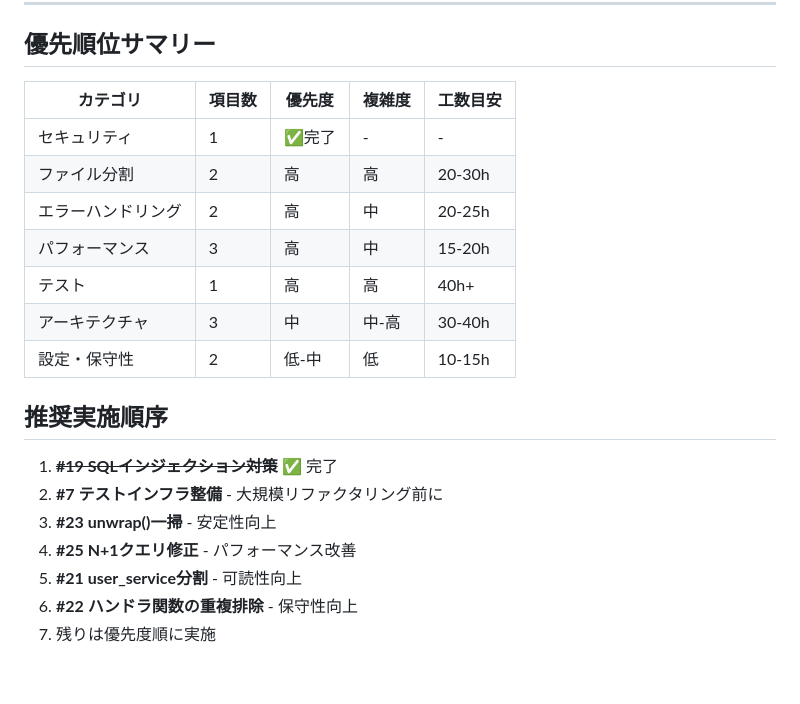
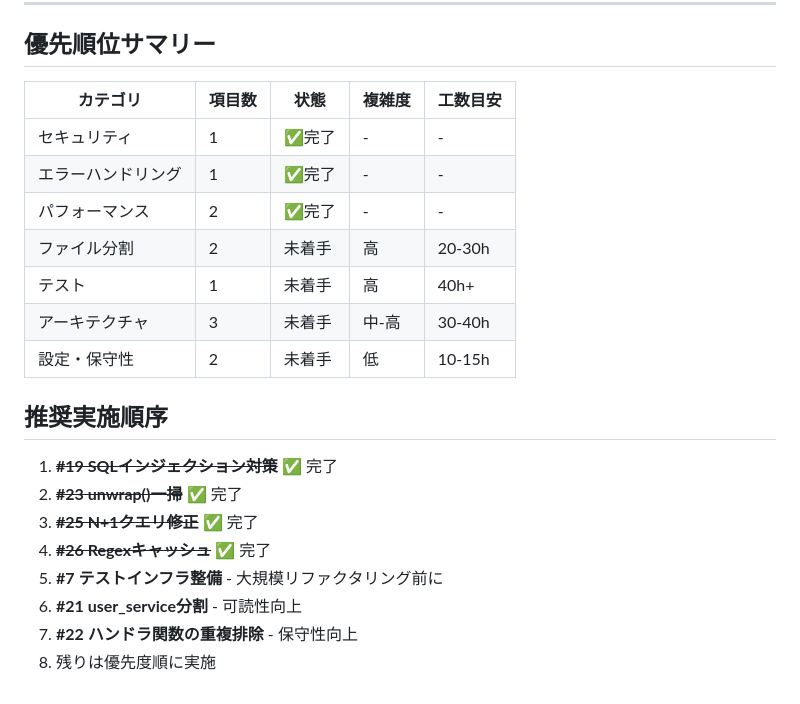
Before and after one commit to jl1nie/sotaapp2, a Markdown page: REFACTORING.md, the part around one of its changes. Rendered like a GitHub page.

```diff
--- a/REFACTORING.md
+++ b/REFACTORING.md
@@ -291,22 +269,23 @@ for l in logs {
 
 ## 優先順位サマリー
 
-| カテゴリ | 項目数 | 優先度 | 複雑度 | 工数目安 |
+| カテゴリ | 項目数 | 状態 | 複雑度 | 工数目安 |
 |----------|--------|--------|--------|----------|
 | セキュリティ | 1 | ✅完了 | - | - |
-| ファイル分割 | 2 | 高 | 高 | 20-30h |
-| エラーハンドリング | 2 | 高 | 中 | 20-25h |
-| パフォーマンス | 3 | 高 | 中 | 15-20h |
-| テスト | 1 | 高 | 高 | 40h+ |
-| アーキテクチャ | 3 | 中 | 中-高 | 30-40h |
-| 設定・保守性 | 2 | 低-中 | 低 | 10-15h |
+| エラーハンドリング | 1 | ✅完了 | - | - |
+| パフォーマンス | 2 | ✅完了 | - | - |
+| ファイル分割 | 2 | 未着手 | 高 | 20-30h |
+| テスト | 1 | 未着手 | 高 | 40h+ |
+| アーキテクチャ | 3 | 未着手 | 中-高 | 30-40h |
+| 設定・保守性 | 2 | 未着手 | 低 | 10-15h |
 
 ## 推奨実施順序
 
 1. ~~**#19 SQLインジェクション対策**~~ ✅ 完了
-2. **#7 テストインフラ整備** - 大規模リファクタリング前に
-3. **#23 unwrap()一掃** - 安定性向上
-4. **#25 N+1クエリ修正** - パフォーマンス改善
-5. **#21 user_service分割** - 可読性向上
-6. **#22 ハンドラ関数の重複排除** - 保守性向上
-7. 残りは優先度順に実施
+2. ~~**#23 unwrap()一掃**~~ ✅ 完了
+3. ~~**#25 N+1クエリ修正**~~ ✅ 完了
+4. ~~**#26 Regexキャッシュ**~~ ✅ 完了
+5. **#7 テストインフラ整備** - 大規模リファクタリング前に
+6. **#21 user_service分割** - 可読性向上
+7. **#22 ハンドラ関数の重複排除** - 保守性向上
+8. 残りは優先度順に実施
```
Also changed, not shown: other parts of REFACTORING.md (+12 -34 lines).
